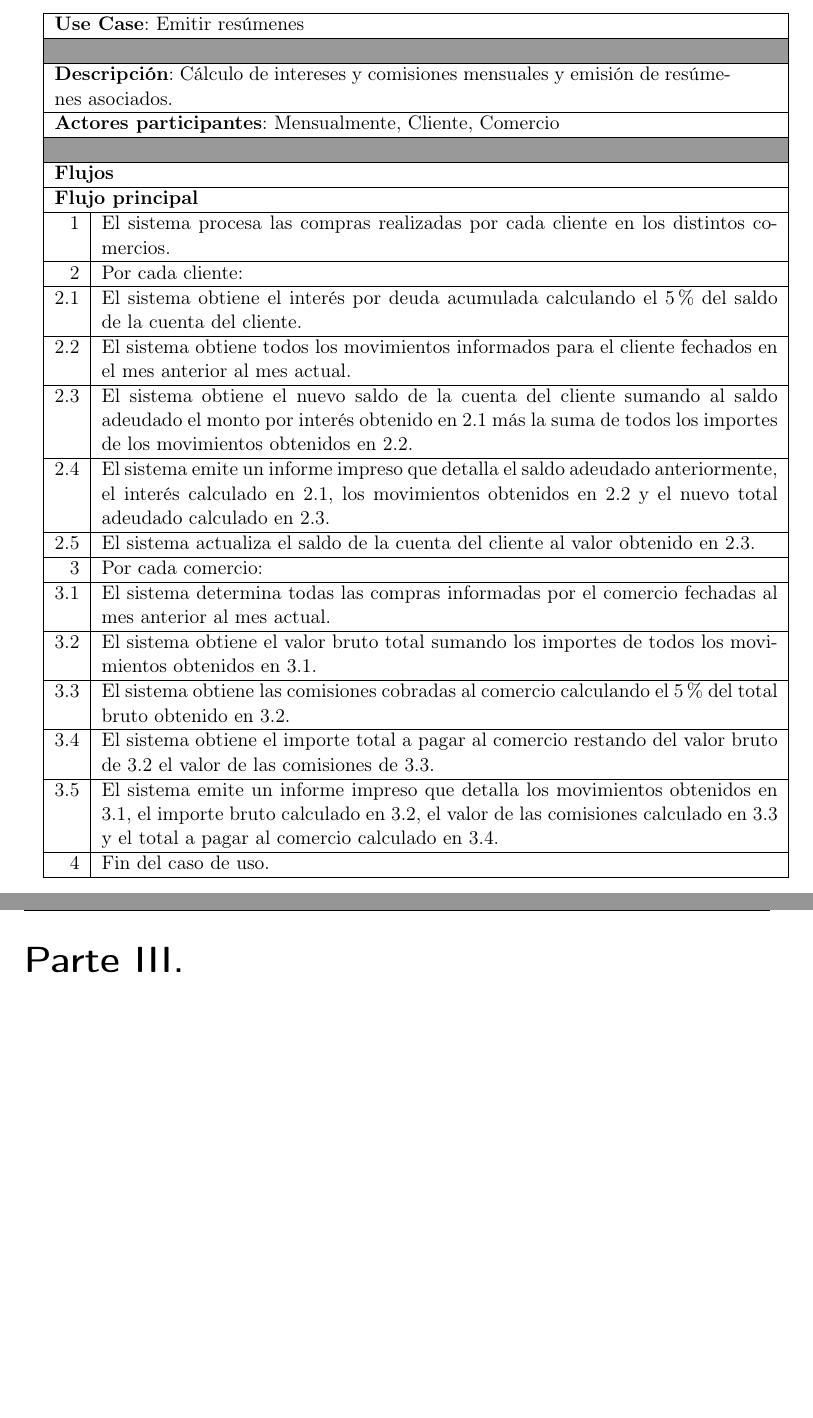
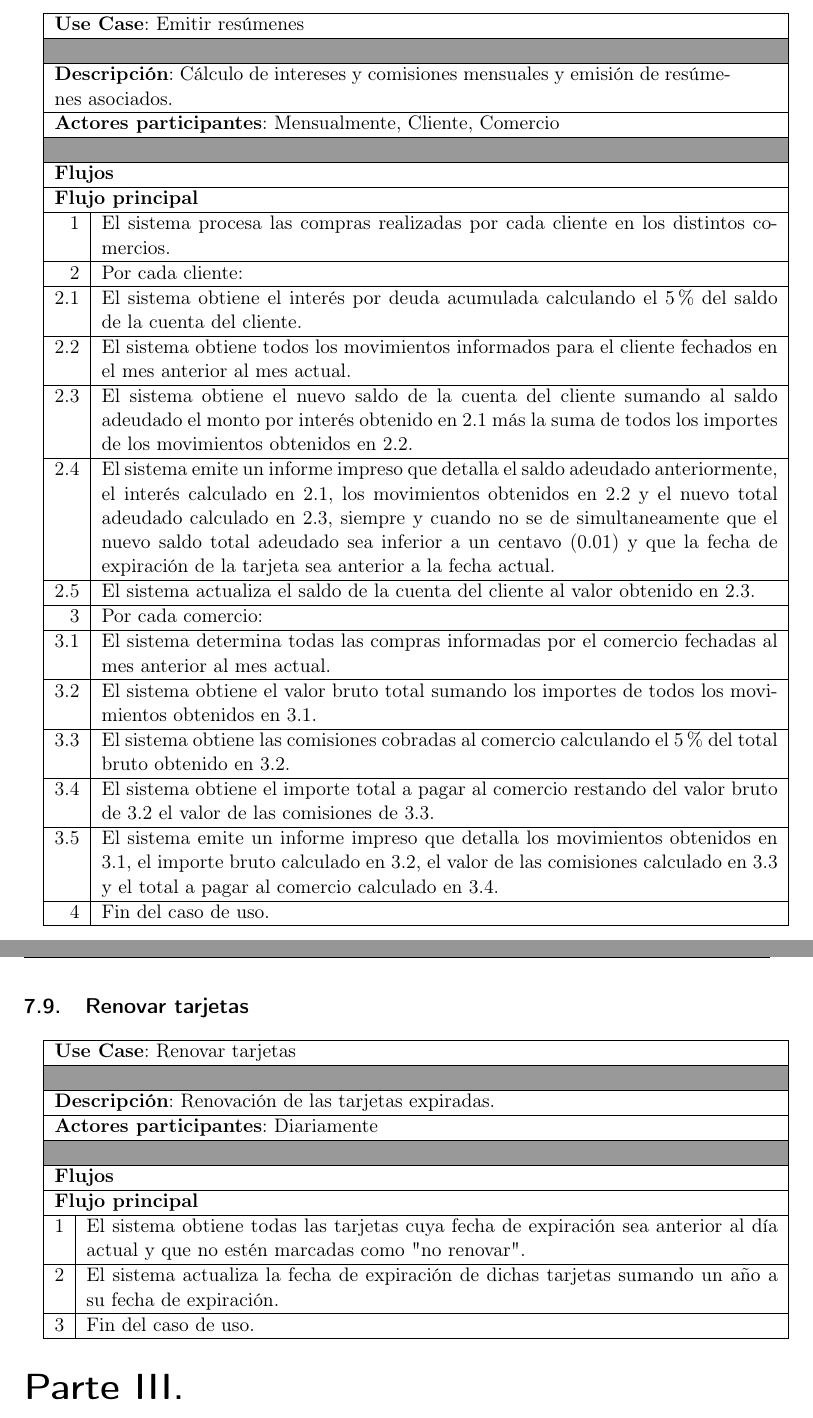
Before and after one commit to hernanfiuba24/fiuba-7509-shoppycard-g4, a LaTeX document (tex/main.tex, which reads tex/cu_emitir_resumenes.tex, tex/cu_renovar_tarjetas.tex, tex/modcasosuso.tex): two parts of pages 19 and 20 of 20, joined at a grey line, cut so that both start at the same text, the shorter picture padded with empty space. Compiled offline with pdfLaTeX.

Commit message:
Agregado caso de uso de renovación de tarjetas

```diff
--- a/tex/cu_emitir_resumenes.tex
+++ b/tex/cu_emitir_resumenes.tex
@@ -44,7 +44,10 @@ importes de los movimientos obtenidos en 2.2. \\
 \hline
 2.4 & El sistema emite un informe impreso que detalla el saldo adeudado
 anteriormente, el interés calculado en 2.1, los movimientos obtenidos en 2.2 y
-el nuevo total adeudado calculado en 2.3. \\
+el nuevo total adeudado calculado en 2.3, siempre y cuando no se de
+simultaneamente que el nuevo saldo total adeudado sea inferior a un centavo
+(0.01) y que la fecha de expiración de la tarjeta sea anterior a la fecha
+actual.\\
 \hline
 2.5 & El sistema actualiza el saldo de la cuenta del cliente al valor obtenido en 2.3. \\
 \hline
--- /dev/null
+++ b/tex/cu_renovar_tarjetas.tex
@@ -0,0 +1,37 @@
+\begin{tabularx}{\textwidth}{| r | X |}
+\hline
+\multicolumn{2}{|X|}{
+\textbf{Use Case}: Renovar tarjetas} \\
+
+\hline
+\multicolumn{2}{|c|}{\cellcolor[gray]{0.6}} \\
+
+\hline
+\multicolumn{2}{|X|}{
+\textbf{Descripción}: Renovación de las tarjetas expiradas.} \\
+
+\hline
+\multicolumn{2}{|X|}{
+\textbf{Actores participantes}: Diariamente} \\
+
+\hline
+\multicolumn{2}{|c|}{\cellcolor[gray]{0.6} } \\
+
+\hline
+\multicolumn{2}{|X|}{
+\textbf{Flujos}} \\
+
+\hline
+\multicolumn{2}{|X|}{
+\textbf{Flujo principal}} \\
+
+\hline
+1 & El sistema obtiene todas las tarjetas cuya fecha de expiración sea anterior
+al día actual y que no estén marcadas como "no renovar". \\
+\hline
+2 & El sistema actualiza la fecha de expiración de dichas tarjetas sumando un año a su fecha de expiración. \\
+\hline
+3 & Fin del caso de uso. \\
+
+\hline
+\end{tabularx}
--- a/tex/modcasosuso.tex
+++ b/tex/modcasosuso.tex
@@ -71,3 +71,6 @@ diagrama de casos de uso de la sección~\ref{sec:diagrama_casos_uso}.
 
 \subsection{Emitir resúmenes}
 \input{tex/cu_emitir_resumenes}
+
+\subsection{Renovar tarjetas}
+\input{tex/cu_renovar_tarjetas}
```
